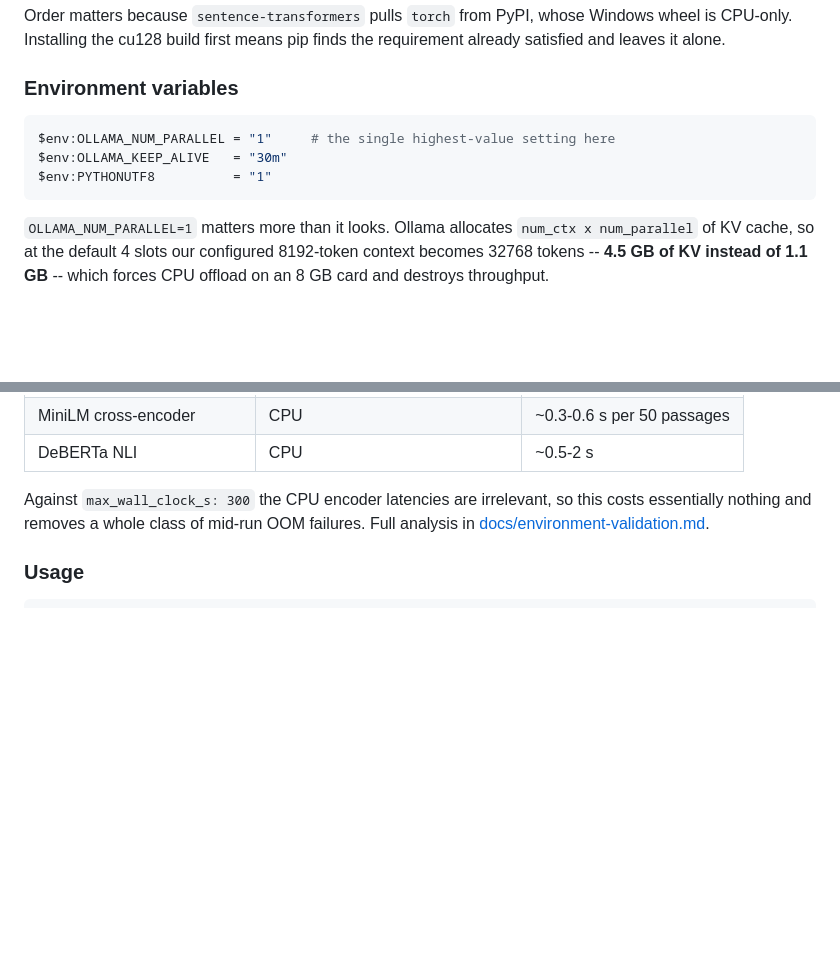
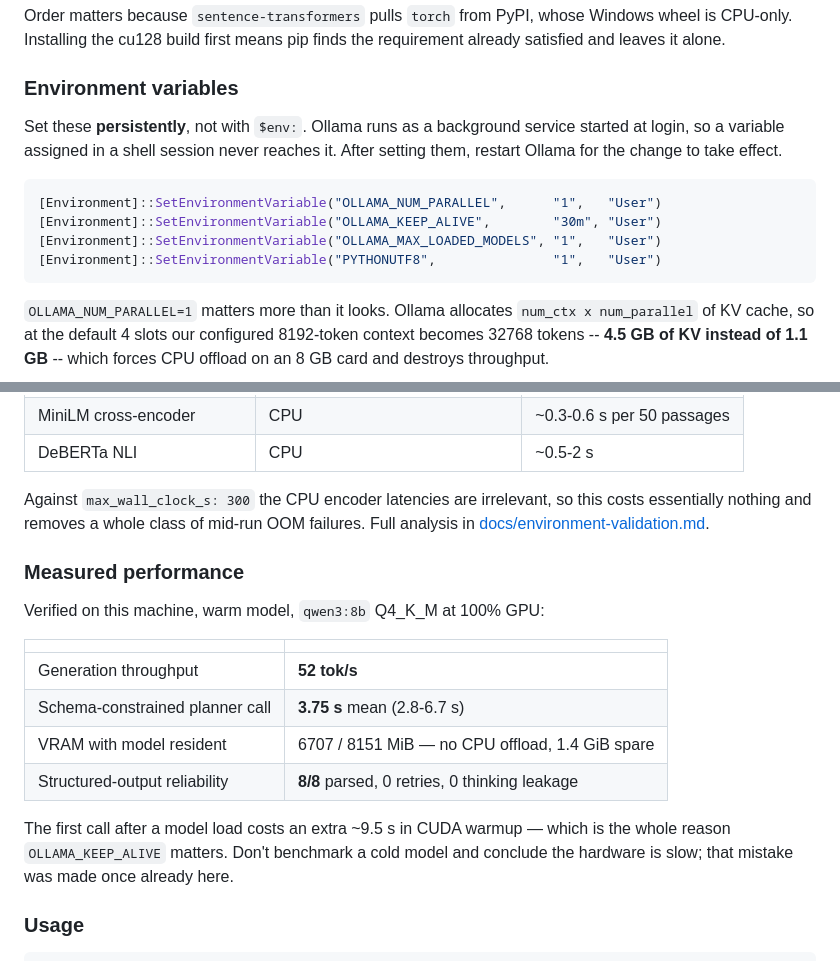
Before and after one commit to PirMustafa/agentic-ir, a Markdown page: README.md, 2 parts joined by grey strips. Rendered like a GitHub page; blank space fills up the shorter version.

````diff
--- a/README.md
+++ b/README.md
@@ -114,10 +114,15 @@ requirement already satisfied and leaves it alone.
 
 ### Environment variables
 
+Set these **persistently**, not with `$env:`. Ollama runs as a background
+service started at login, so a variable assigned in a shell session never
+reaches it. After setting them, restart Ollama for the change to take effect.
+
 ```powershell
-$env:OLLAMA_NUM_PARALLEL = "1"     # the single highest-value setting here
-$env:OLLAMA_KEEP_ALIVE   = "30m"
-$env:PYTHONUTF8          = "1"
+[Environment]::SetEnvironmentVariable("OLLAMA_NUM_PARALLEL",      "1",   "User")
+[Environment]::SetEnvironmentVariable("OLLAMA_KEEP_ALIVE",        "30m", "User")
+[Environment]::SetEnvironmentVariable("OLLAMA_MAX_LOADED_MODELS", "1",   "User")
+[Environment]::SetEnvironmentVariable("PYTHONUTF8",               "1",   "User")
 ```
 
 `OLLAMA_NUM_PARALLEL=1` matters more than it looks. Ollama allocates
@@ -151,6 +156,21 @@ at query time:
 Against `max_wall_clock_s: 300` the CPU encoder latencies are irrelevant, so
 this costs essentially nothing and removes a whole class of mid-run OOM
 failures. Full analysis in [docs/environment-validation.md](docs/environment-validation.md).
+
+### Measured performance
+
+Verified on this machine, warm model, `qwen3:8b` Q4_K_M at 100% GPU:
+
+| | |
+|---|---|
+| Generation throughput | **52 tok/s** |
+| Schema-constrained planner call | **3.75 s** mean (2.8-6.7 s) |
+| VRAM with model resident | 6707 / 8151 MiB — no CPU offload, 1.4 GiB spare |
+| Structured-output reliability | **8/8** parsed, 0 retries, 0 thinking leakage |
+
+The first call after a model load costs an extra ~9.5 s in CUDA warmup — which
+is the whole reason `OLLAMA_KEEP_ALIVE` matters. Don't benchmark a cold model
+and conclude the hardware is slow; that mistake was made once already here.
 
 ### Usage
 
````
Also changed, not shown: docs/architecture.md (+34 -3 lines).
